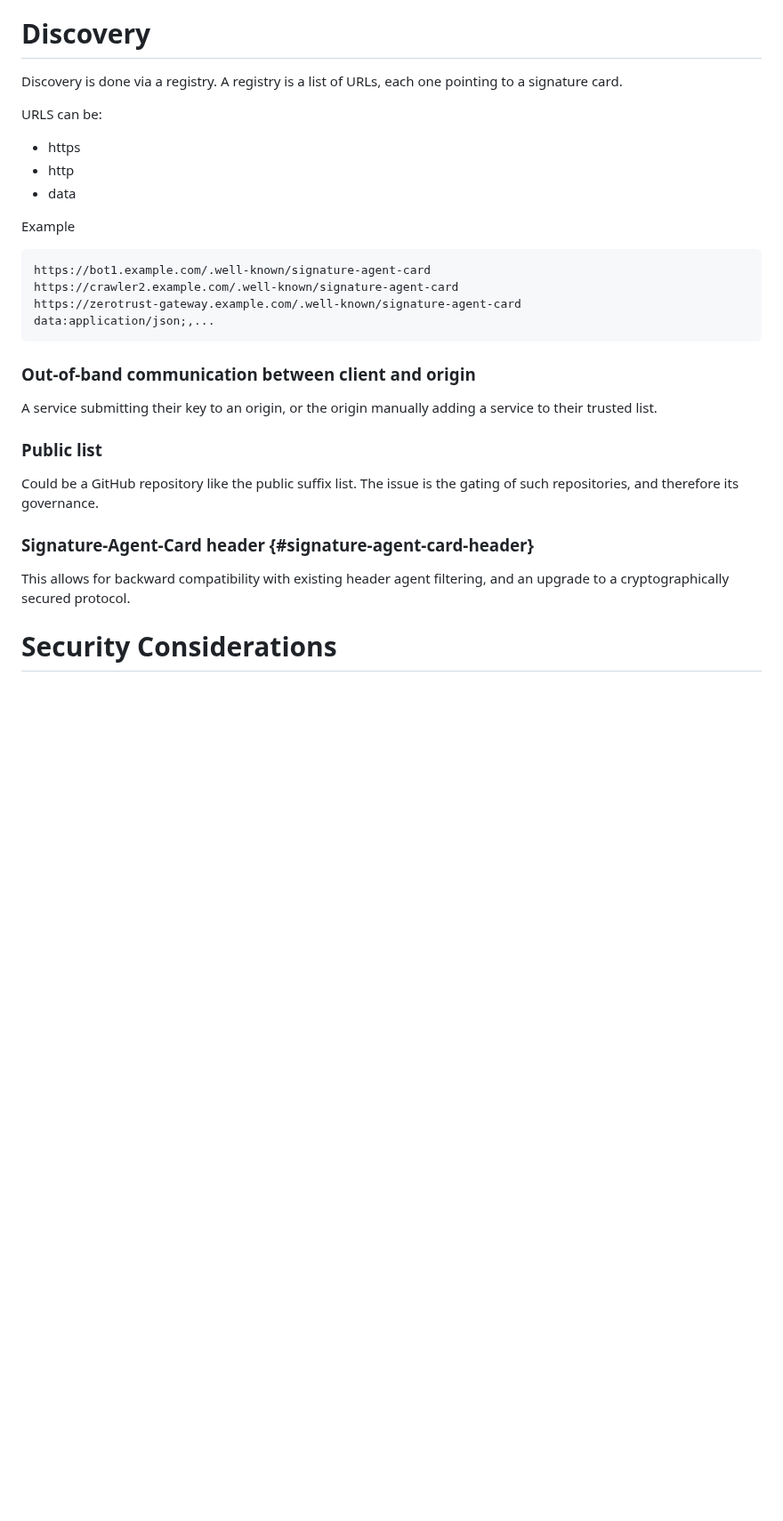
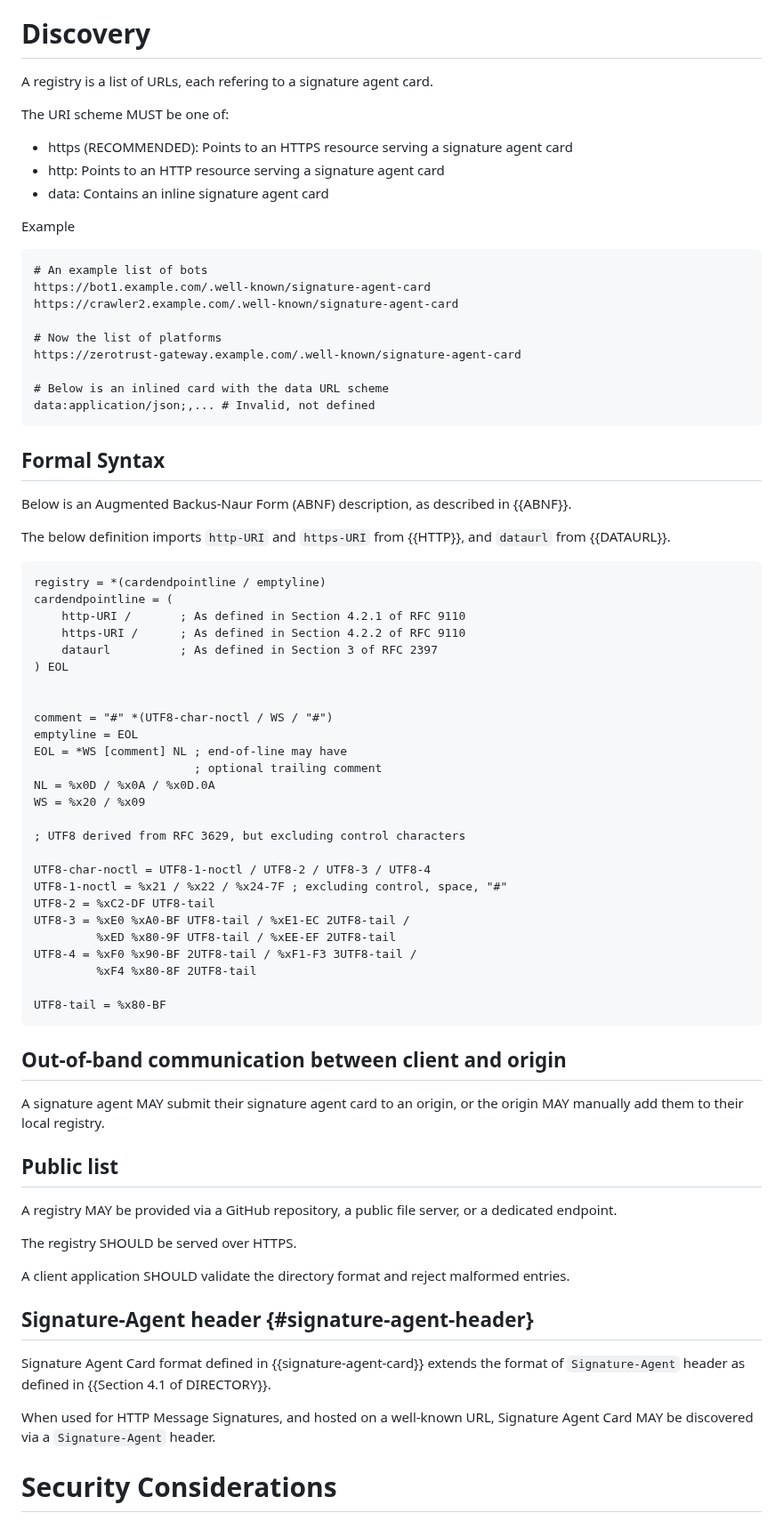
Before and after one commit to thibmeu/http-message-signatures-directory, a Markdown page: draft-meunier-webbotauth-registry.md, the part around one of its changes. Shown at 89% size. Drawn GitHub-style; blank space fills up the shorter version.

Commit message:
Refine the discovery section of the registry draft
* Define a first formal syntax
* Allow for empty line and comments
* Improve the discovery wording for out of band and public list

Close #63

```diff
--- a/draft-meunier-webbotauth-registry.md
+++ b/draft-meunier-webbotauth-registry.md
@@ -259,34 +262,86 @@ Example
 
 # Discovery
 
-Discovery is done via a registry.
-A registry is a list of URLs, each one pointing to a signature card.
+A registry is a list of URLs, each refering to a signature agent card.
 
-URLS can be:
+The URI scheme MUST be one of:
 
-* https
-* http
-* data
+* https (RECOMMENDED): Points to an HTTPS resource serving a signature agent card
+* http: Points to an HTTP resource serving a signature agent card
+* data: Contains an inline signature agent card
 
 Example
 
 ~~~txt
+# An example list of bots
 https://bot1.example.com/.well-known/signature-agent-card
 https://crawler2.example.com/.well-known/signature-agent-card
+
+# Now the list of platforms
 https://zerotrust-gateway.example.com/.well-known/signature-agent-card
-data:application/json;,...
+
+# Below is an inlined card with the data URL scheme
+data:application/json;,... # Invalid, not defined
 ~~~
 
-### Out-of-band communication between client and origin
-A service submitting their key to an origin, or the origin manually adding a service to their trusted list.
+## Formal Syntax
 
-### Public list
+Below is an Augmented Backus-Naur Form (ABNF) description, as described in {{ABNF}}.
 
-Could be a GitHub repository like the public suffix list. The issue is the gating of such repositories, and therefore its governance.
+The below definition imports `http-URI` and `https-URI` from {{HTTP}}, and
+`dataurl` from {{DATAURL}}.
 
-### Signature-Agent-Card header {#signature-agent-card-header}
+~~~
+registry = *(cardendpointline / emptyline)
+cardendpointline = (
+    http-URI /       ; As defined in Section 4.2.1 of RFC 9110
+    https-URI /      ; As defined in Section 4.2.2 of RFC 9110
+    dataurl          ; As defined in Section 3 of RFC 2397
+) EOL
 
-This allows for backward compatibility with existing header agent filtering, and an upgrade to a cryptographically secured protocol.
+
+comment = "#" *(UTF8-char-noctl / WS / "#")
+emptyline = EOL
+EOL = *WS [comment] NL ; end-of-line may have
+                       ; optional trailing comment
+NL = %x0D / %x0A / %x0D.0A
+WS = %x20 / %x09
+
+; UTF8 derived from RFC 3629, but excluding control characters
+
+UTF8-char-noctl = UTF8-1-noctl / UTF8-2 / UTF8-3 / UTF8-4
+UTF8-1-noctl = %x21 / %x22 / %x24-7F ; excluding control, space, "#"
+UTF8-2 = %xC2-DF UTF8-tail
+UTF8-3 = %xE0 %xA0-BF UTF8-tail / %xE1-EC 2UTF8-tail /
+         %xED %x80-9F UTF8-tail / %xEE-EF 2UTF8-tail
+UTF8-4 = %xF0 %x90-BF 2UTF8-tail / %xF1-F3 3UTF8-tail /
+         %xF4 %x80-8F 2UTF8-tail
+
+UTF8-tail = %x80-BF
+~~~
+
+## Out-of-band communication between client and origin
+
+A signature agent MAY submit their signature agent card to an origin, or the
+origin MAY manually add them to their local registry.
+
+## Public list
+
+A registry MAY be provided via a GitHub repository, a public file server, or a
+dedicated endpoint.
+
+The registry SHOULD be served over HTTPS.
+
+A client application SHOULD validate the directory format and reject malformed
+entries.
+
+## Signature-Agent header {#signature-agent-header}
+
+Signature Agent Card format defined in {{signature-agent-card}} extends the
+format of `Signature-Agent` header as defined in {{Section 4.1 of DIRECTORY}}.
+
+When used for HTTP Message Signatures, and hosted on a well-known URL, Signature
+Agent Card MAY be discovered via a `Signature-Agent` header.
 
 # Security Considerations
 
```
Also changed, not shown: other parts of draft-meunier-webbotauth-registry.md (+3 -5 lines).
